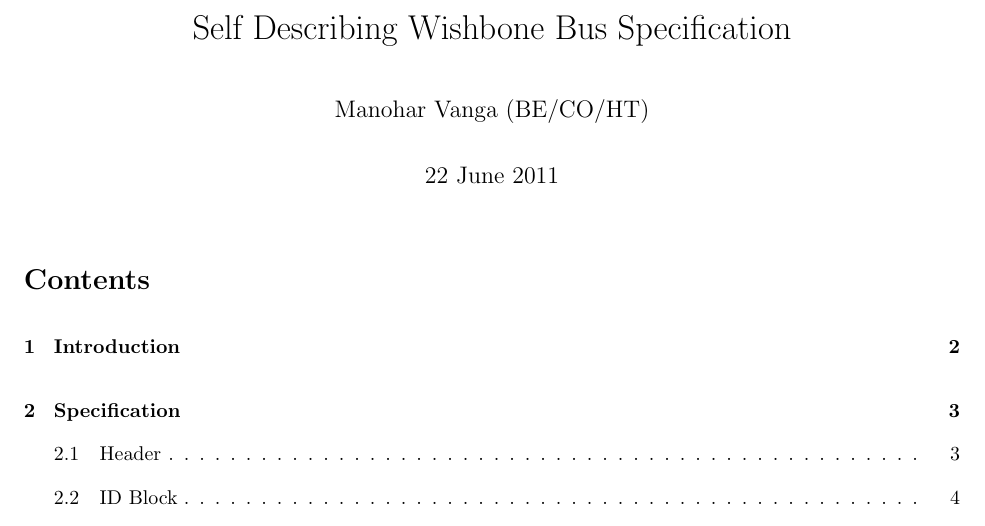
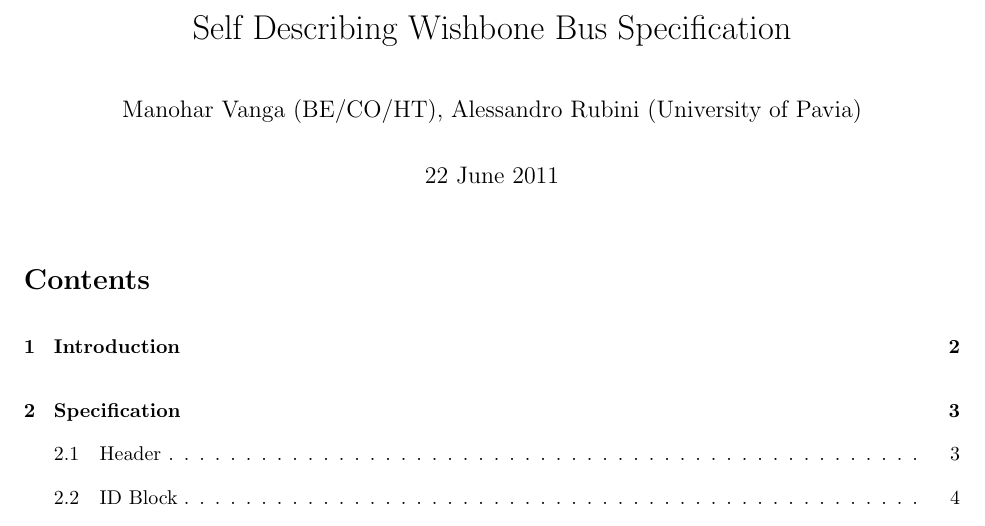
Before and after one commit to qermit/fpga-config-space, a LaTeX document (sdwb.tex): part of page 1 of 7, cut so that both start at the same text. Compiled offline with pdfLaTeX.

Commit message:
add Alessandro's name to specification doc
Signed-off-by: Manohar Vanga <manohar.vanga@cern.ch>

```diff
--- a/sdwb.tex
+++ b/sdwb.tex
@@ -24,7 +24,7 @@
 \makesavenoteenv{tabular}
 
 \title{Self Describing Wishbone Bus Specification}
-\author{Manohar Vanga (BE/CO/HT)}
+\author{Manohar Vanga (BE/CO/HT), Alessandro Rubini (University of Pavia)}
 \date{22 June 2011}
 \begin{document}
 
```
